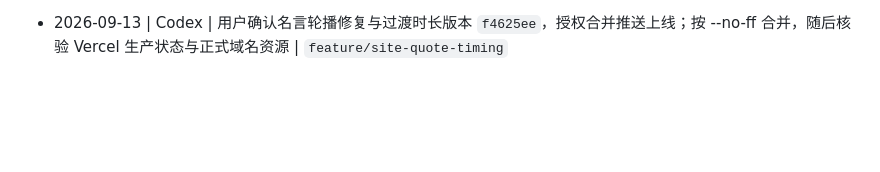
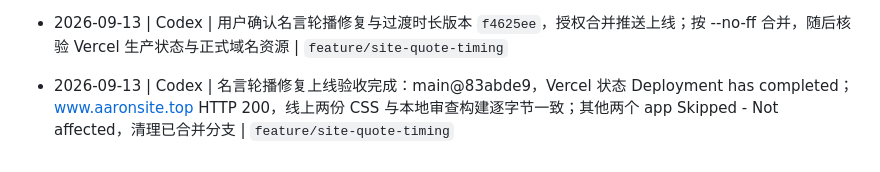
Before and after one commit to Aaron48615/blog, a Markdown page: docs/PROGRESS.md, the part around the change. Rendered like a GitHub page; blank space fills up the shorter version.

```diff
--- a/docs/PROGRESS.md
+++ b/docs/PROGRESS.md
@@ -135,3 +135,5 @@
 - 2026-09-13 | Codex | 复现并修复首页名言鼠标悬停无限暂停：区域外正常、移入停住、移出恢复，字体与前台状态正常；取消 hover 暂停并略延长逐字过渡，换句仍为 5.2 秒；新增实际鼠标回归脚本先红后绿，build 与三档布局/减少动态效果验收通过；本地预览待用户审查、不推送 | `feature/site-quote-timing`
 
 - 2026-09-13 | Codex | 用户确认名言轮播修复与过渡时长版本 `f4625ee`，授权合并推送上线；按 --no-ff 合并，随后核验 Vercel 生产状态与正式域名资源 | `feature/site-quote-timing`
+
+- 2026-09-13 | Codex | 名言轮播修复上线验收完成：main@83abde9，Vercel 状态 Deployment has completed；www.aaronsite.top HTTP 200，线上两份 CSS 与本地审查构建逐字节一致；其他两个 app Skipped - Not affected，清理已合并分支 | `feature/site-quote-timing`
```
Also changed, not shown: docs/TASKS.md (+1 -1 lines).
